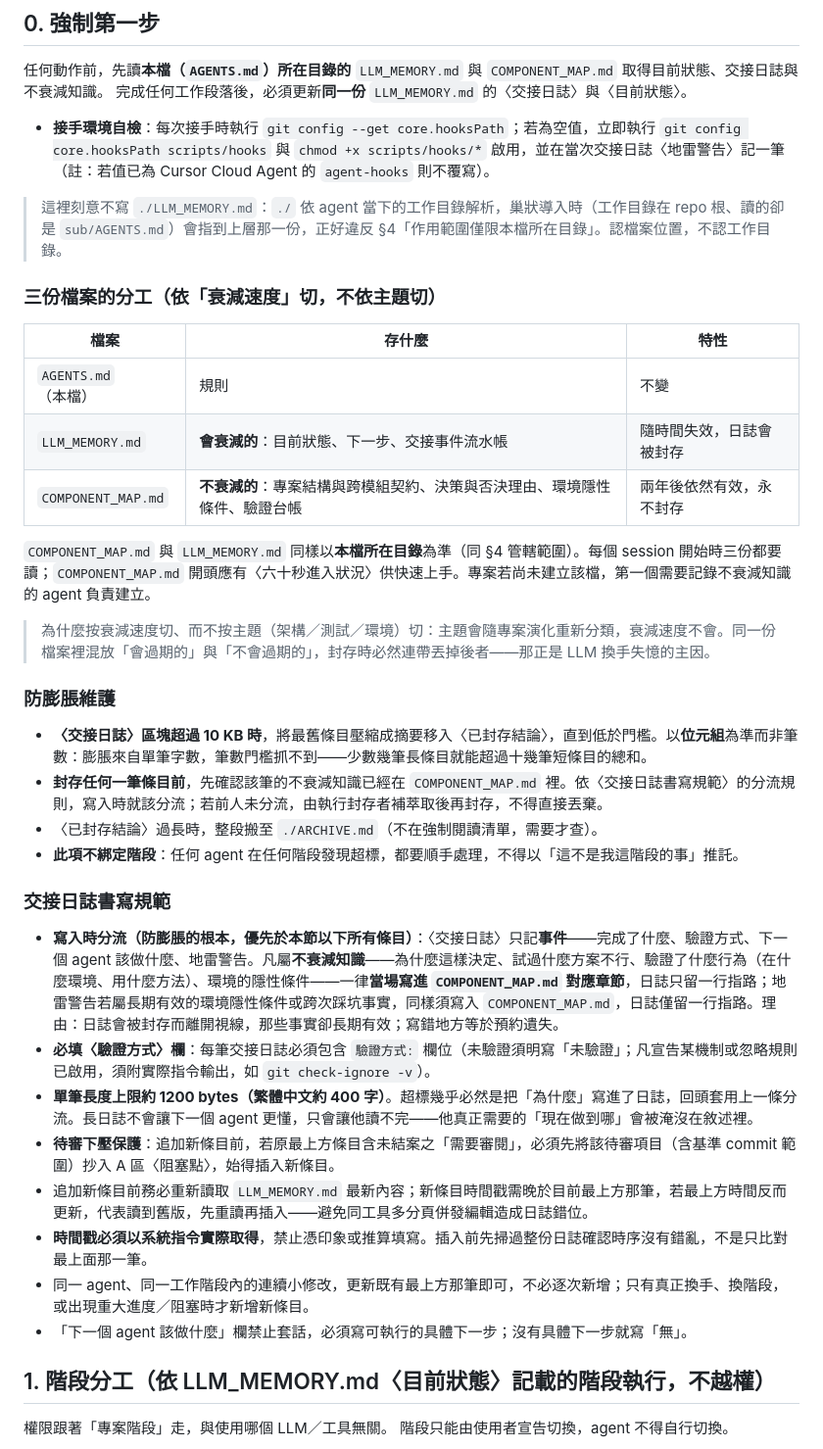
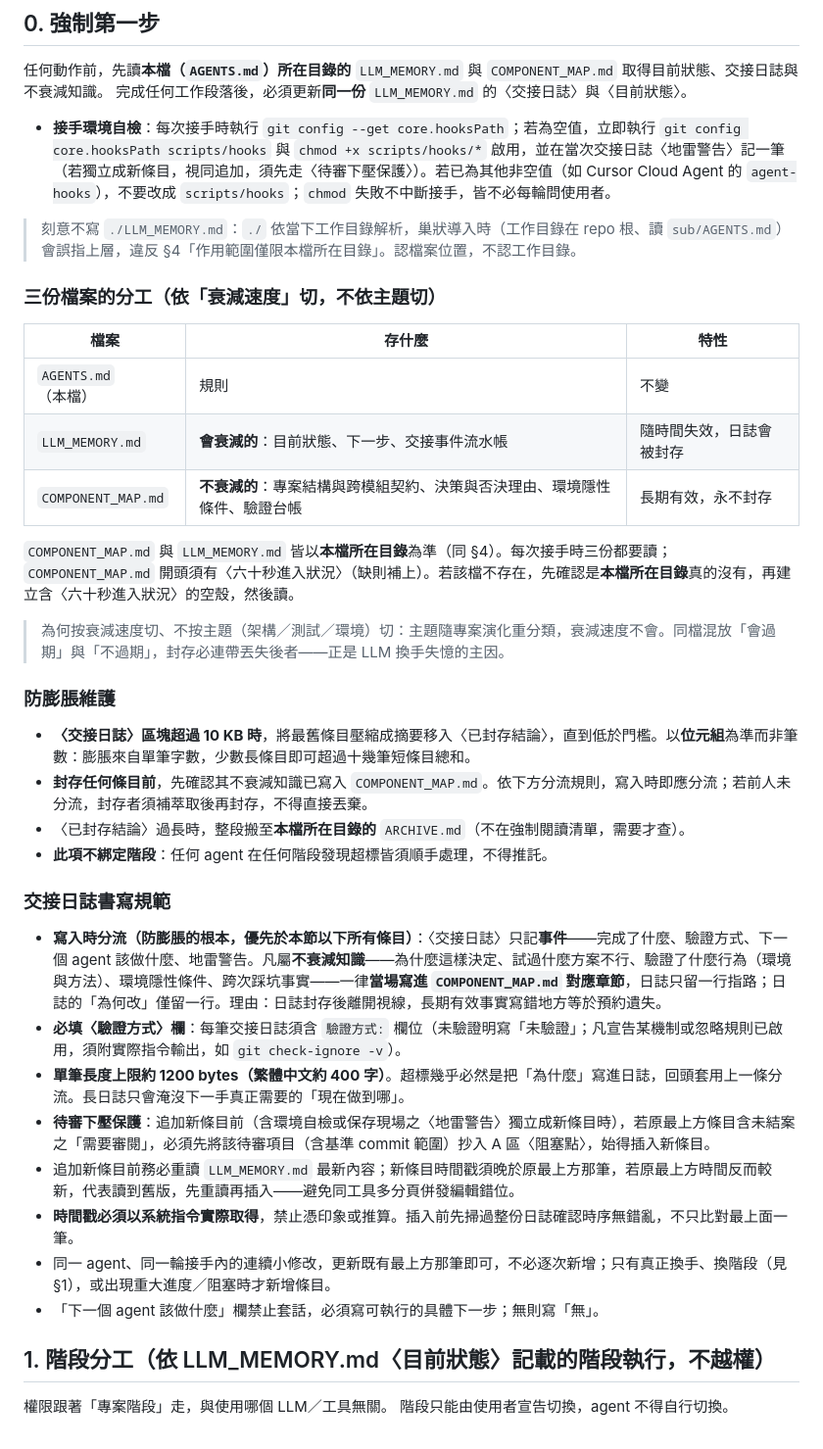
Before and after one commit to lee18-in/taiwan_web_cam, a Markdown page: AGENTS.md, the part around one of its changes. Shown at 98% size. Rendered like a GitHub page.

```diff
--- a/AGENTS.md
+++ b/AGENTS.md
@@ -8,9 +8,9 @@
 
 任何動作前，先讀**本檔（`AGENTS.md`）所在目錄的** `LLM_MEMORY.md` 與 `COMPONENT_MAP.md` 取得目前狀態、交接日誌與不衰減知識。
 完成任何工作段落後，必須更新**同一份** `LLM_MEMORY.md` 的〈交接日誌〉與〈目前狀態〉。
-- **接手環境自檢**：每次接手時執行 `git config --get core.hooksPath`；若為空值，立即執行 `git config core.hooksPath scripts/hooks` 與 `chmod +x scripts/hooks/*` 啟用，並在當次交接日誌〈地雷警告〉記一筆（註：若值已為 Cursor Cloud Agent 的 `agent-hooks` 則不覆寫）。
+- **接手環境自檢**：每次接手時執行 `git config --get core.hooksPath`；若為空值，立即執行 `git config core.hooksPath scripts/hooks` 與 `chmod +x scripts/hooks/*` 啟用，並在當次交接日誌〈地雷警告〉記一筆（若獨立成新條目，視同追加，須先走〈待審下壓保護〉）。若已為其他非空值（如 Cursor Cloud Agent 的 `agent-hooks`），不要改成 `scripts/hooks`；`chmod` 失敗不中斷接手，皆不必每輪問使用者。
 
-> 這裡刻意不寫 `./LLM_MEMORY.md`：`./` 依 agent 當下的工作目錄解析，巢狀導入時（工作目錄在 repo 根、讀的卻是 `sub/AGENTS.md`）會指到上層那一份，正好違反 §4「作用範圍僅限本檔所在目錄」。認檔案位置，不認工作目錄。
+> 刻意不寫 `./LLM_MEMORY.md`：`./` 依當下工作目錄解析，巢狀導入時（工作目錄在 repo 根、讀 `sub/AGENTS.md`）會誤指上層，違反 §4「作用範圍僅限本檔所在目錄」。認檔案位置，不認工作目錄。
 
 ### 三份檔案的分工（依「衰減速度」切，不依主題切）
 
@@ -18,29 +18,29 @@
 |---|---|---|
 | `AGENTS.md`（本檔） | 規則 | 不變 |
 | `LLM_MEMORY.md` | **會衰減的**：目前狀態、下一步、交接事件流水帳 | 隨時間失效，日誌會被封存 |
-| `COMPONENT_MAP.md` | **不衰減的**：專案結構與跨模組契約、決策與否決理由、環境隱性條件、驗證台帳 | 兩年後依然有效，永不封存 |
+| `COMPONENT_MAP.md` | **不衰減的**：專案結構與跨模組契約、決策與否決理由、環境隱性條件、驗證台帳 | 長期有效，永不封存 |
 
-`COMPONENT_MAP.md` 與 `LLM_MEMORY.md` 同樣以**本檔所在目錄**為準（同 §4 管轄範圍）。每個 session 開始時三份都要讀；`COMPONENT_MAP.md` 開頭應有〈六十秒進入狀況〉供快速上手。專案若尚未建立該檔，第一個需要記錄不衰減知識的 agent 負責建立。
+`COMPONENT_MAP.md` 與 `LLM_MEMORY.md` 皆以**本檔所在目錄**為準（同 §4）。每次接手時三份都要讀；`COMPONENT_MAP.md` 開頭須有〈六十秒進入狀況〉（缺則補上）。若該檔不存在，先確認是**本檔所在目錄**真的沒有，再建立含〈六十秒進入狀況〉的空殼，然後讀。
 
-> 為什麼按衰減速度切、而不按主題（架構／測試／環境）切：主題會隨專案演化重新分類，衰減速度不會。同一份檔案裡混放「會過期的」與「不會過期的」，封存時必然連帶丟掉後者——那正是 LLM 換手失憶的主因。
+> 為何按衰減速度切、不按主題（架構／測試／環境）切：主題隨專案演化重分類，衰減速度不會。同檔混放「會過期」與「不過期」，封存必連帶丟失後者——正是 LLM 換手失憶的主因。
 
 ### 防膨脹維護
 
-- **〈交接日誌〉區塊超過 10 KB 時**，將最舊條目壓縮成摘要移入〈已封存結論〉，直到低於門檻。以**位元組**為準而非筆數：膨脹來自單筆字數，筆數門檻抓不到——少數幾筆長條目就能超過十幾筆短條目的總和。
-- **封存任何一筆條目前**，先確認該筆的不衰減知識已經在 `COMPONENT_MAP.md` 裡。依〈交接日誌書寫規範〉的分流規則，寫入時就該分流；若前人未分流，由執行封存者補萃取後再封存，不得直接丟棄。
-- 〈已封存結論〉過長時，整段搬至 `./ARCHIVE.md`（不在強制閱讀清單，需要才查）。
-- **此項不綁定階段**：任何 agent 在任何階段發現超標，都要順手處理，不得以「這不是我這階段的事」推託。
+- **〈交接日誌〉區塊超過 10 KB 時**，將最舊條目壓縮成摘要移入〈已封存結論〉，直到低於門檻。以**位元組**為準而非筆數：膨脹來自單筆字數，少數長條目即可超過十幾筆短條目總和。
+- **封存任何條目前**，先確認其不衰減知識已寫入 `COMPONENT_MAP.md`。依下方分流規則，寫入時即應分流；若前人未分流，封存者須補萃取後再封存，不得直接丟棄。
+- 〈已封存結論〉過長時，整段搬至**本檔所在目錄的** `ARCHIVE.md`（不在強制閱讀清單，需要才查）。
+- **此項不綁定階段**：任何 agent 在任何階段發現超標皆須順手處理，不得推託。
 
 ### 交接日誌書寫規範
 
-- **寫入時分流（防膨脹的根本，優先於本節以下所有條目）**：〈交接日誌〉只記**事件**——完成了什麼、驗證方式、下一個 agent 該做什麼、地雷警告。凡屬**不衰減知識**——為什麼這樣決定、試過什麼方案不行、驗證了什麼行為（在什麼環境、用什麼方法）、環境的隱性條件——一律**當場寫進 `COMPONENT_MAP.md` 對應章節**，日誌只留一行指路；地雷警告若屬長期有效的環境隱性條件或跨次踩坑事實，同樣須寫入 `COMPONENT_MAP.md`，日誌僅留一行指路。理由：日誌會被封存而離開視線，那些事實卻長期有效；寫錯地方等於預約遺失。
-- **必填〈驗證方式〉欄**：每筆交接日誌必須包含 `驗證方式:` 欄位（未驗證須明寫「未驗證」；凡宣告某機制或忽略規則已啟用，須附實際指令輸出，如 `git check-ignore -v`）。
-- **單筆長度上限約 1200 bytes（繁體中文約 400 字）**。超標幾乎必然是把「為什麼」寫進了日誌，回頭套用上一條分流。長日誌不會讓下一個 agent 更懂，只會讓他讀不完——他真正需要的「現在做到哪」會被淹沒在敘述裡。
-- **待審下壓保護**：追加新條目前，若原最上方條目含未結案之「需要審閱」，必須先將該待審項目（含基準 commit 範圍）抄入 A 區〈阻塞點〉，始得插入新條目。
-- 追加新條目前務必重新讀取 `LLM_MEMORY.md` 最新內容；新條目時間戳需晚於目前最上方那筆，若最上方時間反而更新，代表讀到舊版，先重讀再插入——避免同工具多分頁併發編輯造成日誌錯位。
-- **時間戳必須以系統指令實際取得**，禁止憑印象或推算填寫。插入前先掃過整份日誌確認時序沒有錯亂，不是只比對最上面那一筆。
-- 同一 agent、同一工作階段內的連續小修改，更新既有最上方那筆即可，不必逐次新增；只有真正換手、換階段，或出現重大進度／阻塞時才新增新條目。
-- 「下一個 agent 該做什麼」欄禁止套話，必須寫可執行的具體下一步；沒有具體下一步就寫「無」。
+- **寫入時分流（防膨脹的根本，優先於本節以下所有條目）**：〈交接日誌〉只記**事件**——完成了什麼、驗證方式、下一個 agent 該做什麼、地雷警告。凡屬**不衰減知識**——為什麼這樣決定、試過什麼方案不行、驗證了什麼行為（環境與方法）、環境隱性條件、跨次踩坑事實——一律**當場寫進 `COMPONENT_MAP.md` 對應章節**，日誌只留一行指路；日誌的「為何改」僅留一行。理由：日誌封存後離開視線，長期有效事實寫錯地方等於預約遺失。
+- **必填〈驗證方式〉欄**：每筆交接日誌須含 `驗證方式:` 欄位（未驗證明寫「未驗證」；凡宣告某機制或忽略規則已啟用，須附實際指令輸出，如 `git check-ignore -v`）。
+- **單筆長度上限約 1200 bytes（繁體中文約 400 字）**。超標幾乎必然是把「為什麼」寫進日誌，回頭套用上一條分流。長日誌只會淹沒下一手真正需要的「現在做到哪」。
+- **待審下壓保護**：追加新條目前（含環境自檢或保存現場之〈地雷警告〉獨立成新條目時），若原最上方條目含未結案之「需要審閱」，必須先將該待審項目（含基準 commit 範圍）抄入 A 區〈阻塞點〉，始得插入新條目。
+- 追加新條目前務必重讀 `LLM_MEMORY.md` 最新內容；新條目時間戳須晚於原最上方那筆，若原最上方時間反而較新，代表讀到舊版，先重讀再插入——避免同工具多分頁併發編輯錯位。
+- **時間戳必須以系統指令實際取得**，禁止憑印象或推算。插入前先掃過整份日誌確認時序無錯亂，不只比對最上面一筆。
+- 同一 agent、同一輪接手內的連續小修改，更新既有最上方那筆即可，不必逐次新增；只有真正換手、換階段（見 §1），或出現重大進度／阻塞時才新增條目。
+- 「下一個 agent 該做什麼」欄禁止套話，必須寫可執行的具體下一步；無則寫「無」。
 
 ## 1. 階段分工（依 LLM_MEMORY.md〈目前狀態〉記載的階段執行，不越權）
 
```
Also changed, not shown: other parts of AGENTS.md (+27 -34 lines), LLM_MEMORY.md (+10 -2 lines).
